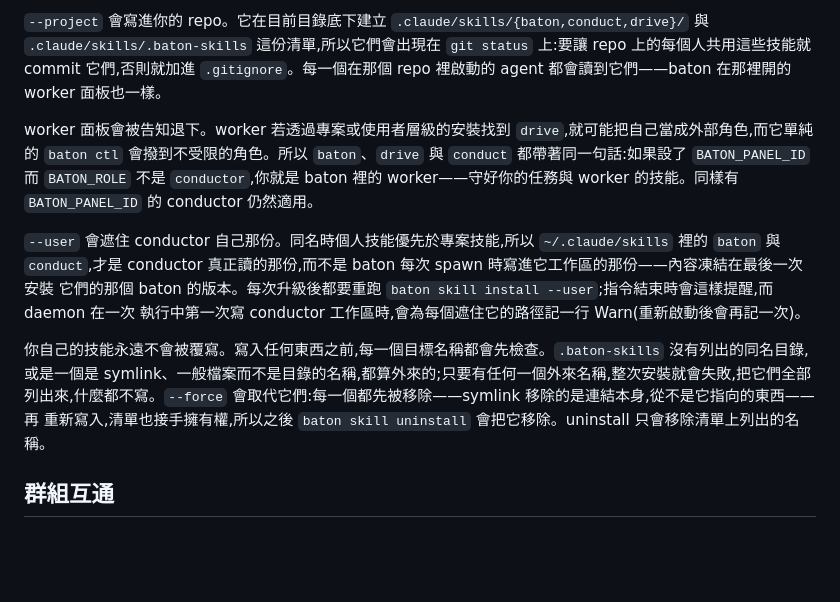
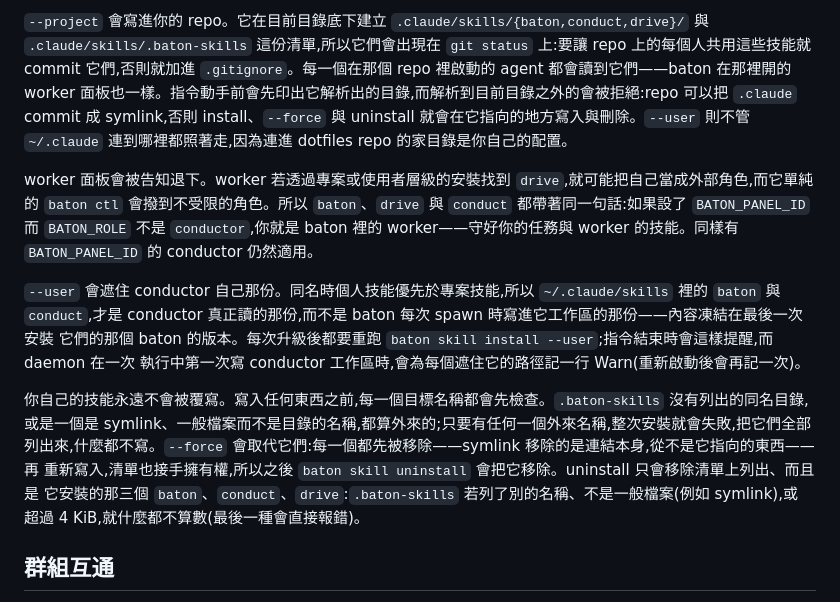
Before and after one commit to cmj0121/baton, a Markdown page: docs/CONTROL.zh-TW.md, the part around the change. Drawn GitHub-style; blank space fills up the shorter version.

```diff
--- a/docs/CONTROL.zh-TW.md
+++ b/docs/CONTROL.zh-TW.md
@@ -376,7 +376,9 @@ claude mcp add baton -- baton mcp
 `--project` 會寫進你的 repo。它在目前目錄底下建立 `.claude/skills/{baton,conduct,drive}/` 與
 `.claude/skills/.baton-skills` 這份清單,所以它們會出現在 `git status` 上:要讓 repo 上的每個人共用這些技能就
 commit 它們,否則就加進 `.gitignore`。每一個在那個 repo 裡啟動的 agent 都會讀到它們——baton 在那裡開的 worker
-面板也一樣。
+面板也一樣。指令動手前會先印出它解析出的目錄,而解析到目前目錄之外的會被拒絕:repo 可以把 `.claude` commit
+成 symlink,否則 install、`--force` 與 uninstall 就會在它指向的地方寫入與刪除。`--user` 則不管 `~/.claude`
+連到哪裡都照著走,因為連進 dotfiles repo 的家目錄是你自己的配置。
 
 worker 面板會被告知退下。worker 若透過專案或使用者層級的安裝找到 `drive`,就可能把自己當成外部角色,而它單純的
 `baton ctl` 會撥到不受限的角色。所以 `baton`、`drive` 與 `conduct` 都帶著同一句話:如果設了 `BATON_PANEL_ID`
@@ -391,7 +393,9 @@ worker 面板會被告知退下。worker 若透過專案或使用者層級的安
 你自己的技能永遠不會被覆寫。寫入任何東西之前,每一個目標名稱都會先檢查。`.baton-skills` 沒有列出的同名目錄,
 或是一個是 symlink、一般檔案而不是目錄的名稱,都算外來的;只要有任何一個外來名稱,整次安裝就會失敗,把它們全部
 列出來,什麼都不寫。`--force` 會取代它們:每一個都先被移除——symlink 移除的是連結本身,從不是它指向的東西——再
-重新寫入,清單也接手擁有權,所以之後 `baton skill uninstall` 會把它移除。uninstall 只會移除清單上列出的名稱。
+重新寫入,清單也接手擁有權,所以之後 `baton skill uninstall` 會把它移除。uninstall 只會移除清單上列出、而且是
+它安裝的那三個 `baton`、`conduct`、`drive`:`.baton-skills` 若列了別的名稱、不是一般檔案(例如 symlink),或
+超過 4 KiB,就什麼都不算數(最後一種會直接報錯)。
 
 ## 群組互通
 
```
Also changed, not shown: docs/CONTROL.md (+7 -2 lines).
